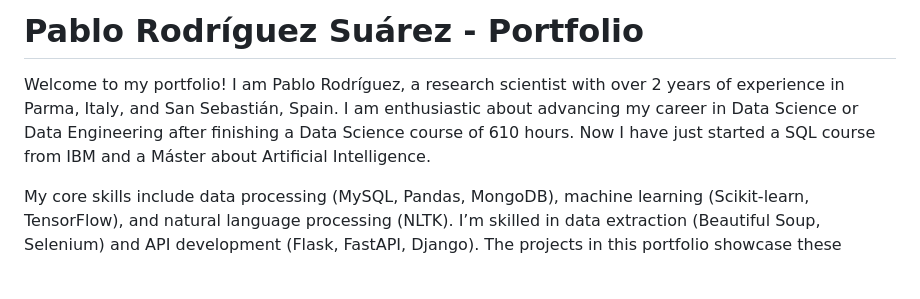
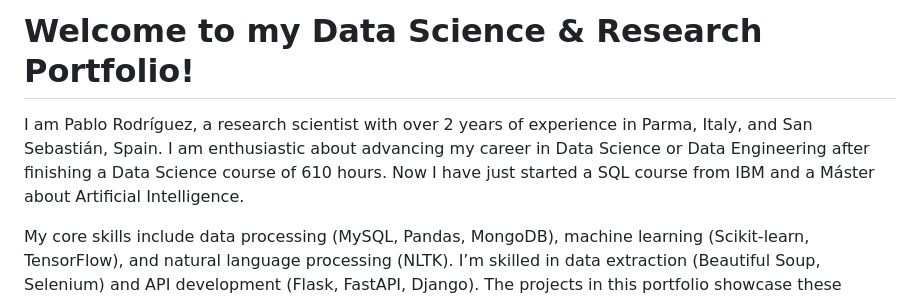
Before and after one commit to lPablin/Pablo-Portfolio, a Markdown page: README.md, the part around the change. Drawn GitHub-style; blank space fills up the shorter version.

```diff
--- a/README.md
+++ b/README.md
@@ -1,6 +1,6 @@
-# Pablo Rodríguez Suárez - Portfolio
+# Welcome to my Data Science & Research Portfolio!
 
-Welcome to my portfolio! I am Pablo Rodríguez, a research scientist with over 2 years of experience in Parma, Italy, and San Sebastián, Spain. I am enthusiastic about advancing my career in Data Science or Data Engineering after finishing a Data Science course of 610 hours. Now I have just started a SQL course from IBM and a Máster about Artificial Intelligence.
+I am Pablo Rodríguez, a research scientist with over 2 years of experience in Parma, Italy, and San Sebastián, Spain. I am enthusiastic about advancing my career in Data Science or Data Engineering after finishing a Data Science course of 610 hours. Now I have just started a SQL course from IBM and a Máster about Artificial Intelligence.
 
 My core skills include data processing (MySQL, Pandas, MongoDB), machine learning (Scikit-learn, TensorFlow), and natural language processing (NLTK). I’m skilled in data extraction (Beautiful Soup, Selenium) and API development (Flask, FastAPI, Django). The projects in this portfolio showcase these abilities, reflecting my commitment to data science and engineering.
 
```
